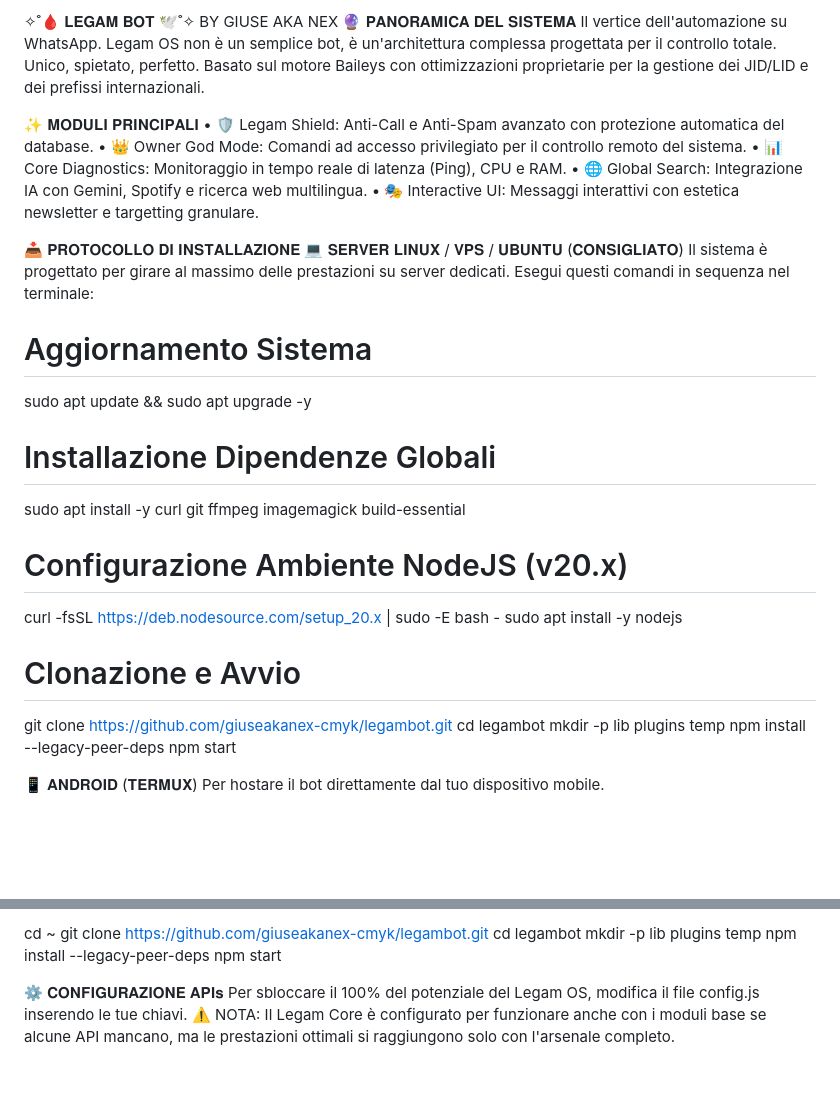
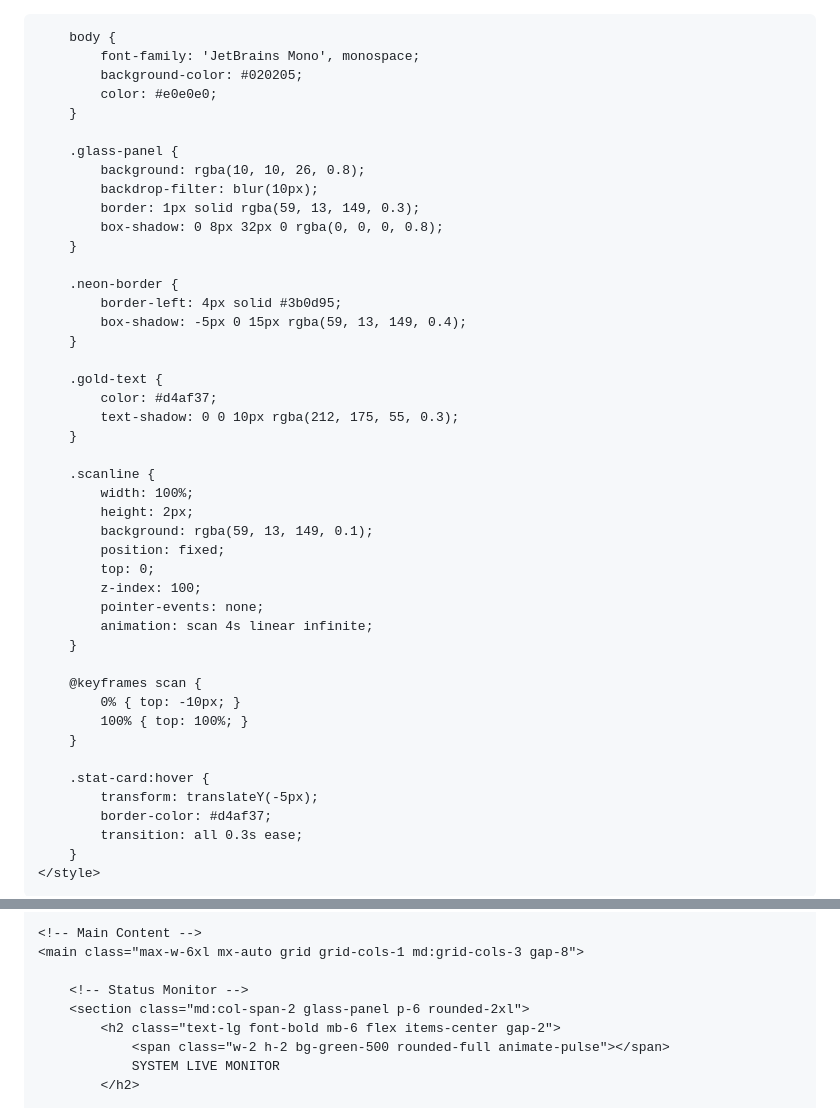
Before and after one commit to giuseakanex-cmyk/legambot, a Markdown page: README.md, 2 parts joined by grey strips. Drawn GitHub-style; blank space fills up the shorter version.

```diff
--- a/README.md
+++ b/README.md
@@ -1,40 +1,59 @@
-✧˚🩸 𝐋𝐄𝐆𝐀𝐌 𝐁𝐎𝐓 🕊️˚✧
-BY GIUSE AKA NEX
-🔮 𝐏𝐀𝐍𝐎𝐑𝐀𝐌𝐈𝐂𝐀 𝐃𝐄𝐋 𝐒𝐈𝐒𝐓𝐄𝐌𝐀
-Il vertice dell'automazione su WhatsApp.
-Legam OS non è un semplice bot, è un'architettura complessa progettata per il controllo totale.
-Unico, spietato, perfetto.
-Basato sul motore Baileys con ottimizzazioni proprietarie per la gestione dei JID/LID e dei prefissi internazionali.
+<!DOCTYPE html>
+<html lang="it">
+<head>
+    <meta charset="UTF-8">
+    <meta name="viewport" content="width=device-width, initial-scale=1.0">
+    <title>LEGAM OS - Global Dashboard</title>
+    <script src="https://cdn.tailwindcss.com"></script>
+    <style>
+        @import url('https://fonts.googleapis.com/css2?family=JetBrains+Mono:wght@400;700&display=swap');
 
-✨ 𝐌𝐎𝐃𝐔𝐋𝐈 𝐏𝐑𝐈𝐍𝐂𝐈𝐏𝐀𝐋𝐈
-• 🛡️ Legam Shield: Anti-Call e Anti-Spam avanzato con protezione automatica del database.
-• 👑 Owner God Mode: Comandi ad accesso privilegiato per il controllo remoto del sistema.
-• 📊 Core Diagnostics: Monitoraggio in tempo reale di latenza (Ping), CPU e RAM.
-• 🌐 Global Search: Integrazione IA con Gemini, Spotify e ricerca web multilingua.
-• 🎭 Interactive UI: Messaggi interattivi con estetica newsletter e targetting granulare.
+        body {
+            font-family: 'JetBrains Mono', monospace;
+            background-color: #020205;
+            color: #e0e0e0;
+        }
 
-📥 𝐏𝐑𝐎𝐓𝐎𝐂𝐎𝐋𝐋𝐎 𝐃𝐈 𝐈𝐍𝐒𝐓𝐀𝐋𝐋𝐀𝐙𝐈𝐎𝐍𝐄
-💻 𝐒𝐄𝐑𝐕𝐄𝐑 𝐋𝐈𝐍𝐔𝐗 / 𝐕𝐏𝐒 / 𝐔𝐁𝐔𝐍𝐓𝐔 (𝐂𝐎𝐍𝐒𝐈𝐆𝐋𝐈𝐀𝐓𝐎)
-Il sistema è progettato per girare al massimo delle prestazioni su server dedicati.
-Esegui questi comandi in sequenza nel terminale:
+        .glass-panel {
+            background: rgba(10, 10, 26, 0.8);
+            backdrop-filter: blur(10px);
+            border: 1px solid rgba(59, 13, 149, 0.3);
+            box-shadow: 0 8px 32px 0 rgba(0, 0, 0, 0.8);
+        }
 
-# Aggiornamento Sistema
-sudo apt update && sudo apt upgrade -y
+        .neon-border {
+            border-left: 4px solid #3b0d95;
+            box-shadow: -5px 0 15px rgba(59, 13, 149, 0.4);
+        }
 
-# Installazione Dipendenze Globali
-sudo apt install -y curl git ffmpeg imagemagick build-essential
+        .gold-text {
+            color: #d4af37;
+            text-shadow: 0 0 10px rgba(212, 175, 55, 0.3);
+        }
 
-# Configurazione Ambiente NodeJS (v20.x)
-curl -fsSL [https://deb.nodesource.com/setup_20.x](https://deb.nodesource.com/setup_20.x) | sudo -E bash -
-sudo apt install -y nodejs
+        .scanline {
+            width: 100%;
+            height: 2px;
+            background: rgba(59, 13, 149, 0.1);
+            position: fixed;
+            top: 0;
+            z-index: 100;
+            pointer-events: none;
+            animation: scan 4s linear infinite;
+        }
 
-# Clonazione e Avvio
-git clone [https://github.com/giuseakanex-cmyk/legambot.git](https://github.com/giuseakanex-cmyk/legambot.git)
-cd legambot
-mkdir -p lib plugins temp
-npm install --legacy-peer-deps
-npm start
+        @keyframes scan {
+            0% { top: -10px; }
+            100% { top: 100%; }
+        }
 
-📱 𝐀𝐍𝐃𝐑𝐎𝐈𝐃 (𝐓𝐄𝐑𝐌𝐔𝐗)
-Per hostare il bot direttamente dal tuo dispositivo mobile.
+        .stat-card:hover {
+            transform: translateY(-5px);
+            border-color: #d4af37;
+            transition: all 0.3s ease;
+        }
+    </style>
+</head>
+<body class="p-4 md:p-10">
+    <div class="scanline"></div>
 
@@ -44,12 +77,11 @@ pkg install x11-repo tur-repo git nodejs ffmpeg imagemagick yarn -y
 
-cd ~
-git clone [https://github.com/giuseakanex-cmyk/legambot.git](https://github.com/giuseakanex-cmyk/legambot.git)
-cd legambot
-mkdir -p lib plugins temp
-npm install --legacy-peer-deps
-npm start
+    <!-- Main Content -->
+    <main class="max-w-6xl mx-auto grid grid-cols-1 md:grid-cols-3 gap-8">
 
-⚙️ 𝐂𝐎𝐍𝐅𝐈𝐆𝐔𝐑𝐀𝐙𝐈𝐎𝐍𝐄 𝐀𝐏𝐈𝐬
-Per sbloccare il 100% del potenziale del Legam OS, modifica il file config.js inserendo le tue chiavi.
-⚠️ NOTA: Il Legam Core è configurato per funzionare anche con i moduli base se alcune API mancano, ma le prestazioni ottimali si raggiungono solo con l'arsenale completo.
+        <!-- Status Monitor -->
+        <section class="md:col-span-2 glass-panel p-6 rounded-2xl">
+            <h2 class="text-lg font-bold mb-6 flex items-center gap-2">
+                <span class="w-2 h-2 bg-green-500 rounded-full animate-pulse"></span>
+                SYSTEM LIVE MONITOR
+            </h2>
 
```
Also changed, not shown: other parts of README.md (+80 -13 lines).
